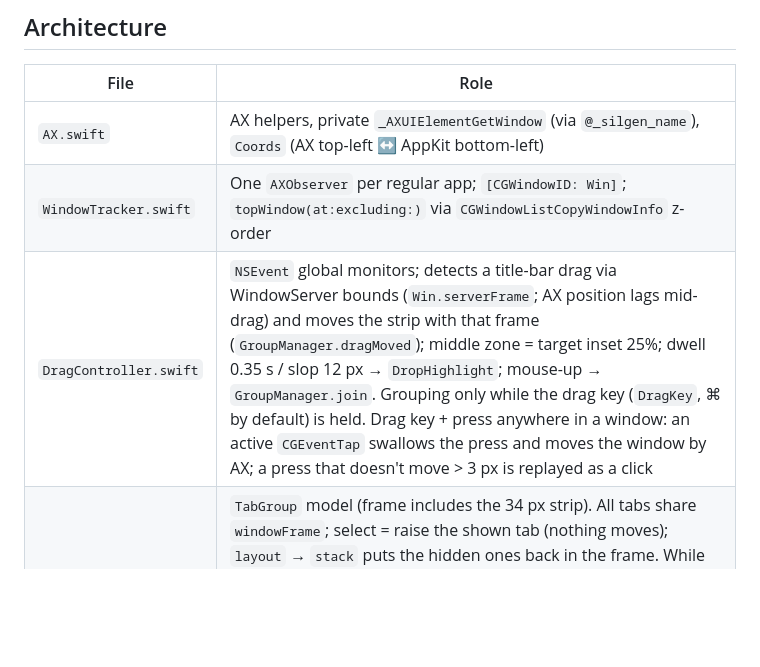
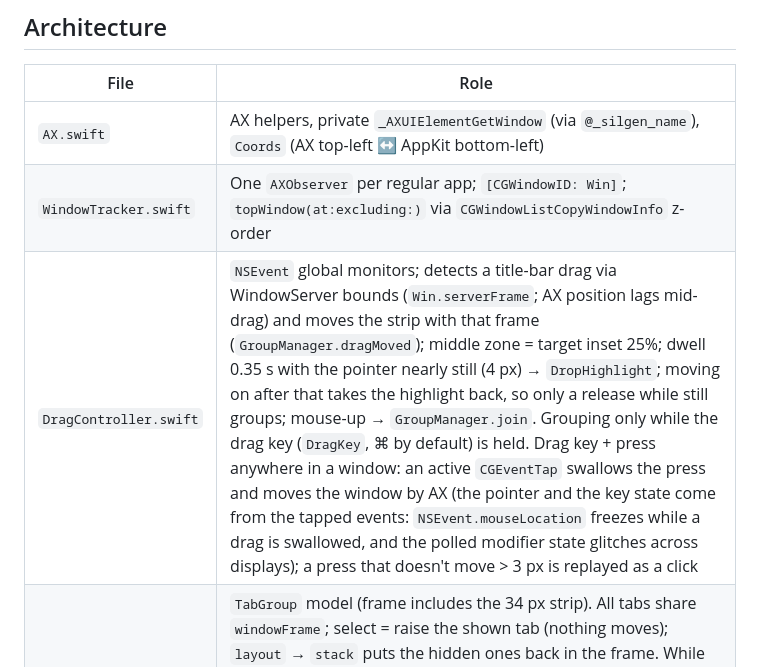
Before and after one commit to HenryGitG/TabGroups, a Markdown page: CLAUDE.md, the part around the change. Drawn GitHub-style; blank space fills up the shorter version.

Commit message:
Notes: dwell rule and why the pointer comes from the tap

```diff
--- a/CLAUDE.md
+++ b/CLAUDE.md
@@ -28,7 +28,7 @@ it off. Code comments in English; the user prefers to talk in Chinese.
 |---|---|
 | `AX.swift` | AX helpers, private `_AXUIElementGetWindow` (via `@_silgen_name`), `Coords` (AX top-left ↔ AppKit bottom-left) |
 | `WindowTracker.swift` | One `AXObserver` per regular app; `[CGWindowID: Win]`; `topWindow(at:excluding:)` via `CGWindowListCopyWindowInfo` z-order |
-| `DragController.swift` | `NSEvent` global monitors; detects a title-bar drag via WindowServer bounds (`Win.serverFrame`; AX position lags mid-drag) and moves the strip with that frame (`GroupManager.dragMoved`); middle zone = target inset 25%; dwell 0.35 s / slop 12 px → `DropHighlight`; mouse-up → `GroupManager.join`. Grouping only while the drag key (`DragKey`, ⌘ by default) is held. Drag key + press anywhere in a window: an active `CGEventTap` swallows the press and moves the window by AX; a press that doesn't move > 3 px is replayed as a click |
+| `DragController.swift` | `NSEvent` global monitors; detects a title-bar drag via WindowServer bounds (`Win.serverFrame`; AX position lags mid-drag) and moves the strip with that frame (`GroupManager.dragMoved`); middle zone = target inset 25%; dwell 0.35 s with the pointer nearly still (4 px) → `DropHighlight`; moving on after that takes the highlight back, so only a release while still groups; mouse-up → `GroupManager.join`. Grouping only while the drag key (`DragKey`, ⌘ by default) is held. Drag key + press anywhere in a window: an active `CGEventTap` swallows the press and moves the window by AX (the pointer and the key state come from the tapped events: `NSEvent.mouseLocation` freezes while a drag is swallowed, and the polled modifier state glitches across displays); a press that doesn't move > 3 px is replayed as a click |
 | `GroupManager.swift` | `TabGroup` model (frame includes the 34 px strip). All tabs share `windowFrame`; select = raise the shown tab (nothing moves); `layout` → `stack` puts the hidden ones back in the frame. While the shown tab is dragged/resized the hidden ones are **parked** (bottom-right corner, 1 px visible) and re-stacked when it settles. On app activation the tab that ended up on top becomes the shown one. Ignores our own AX writes for 0.5 s. Ungroups everything on quit. |
 | `TabStrip.swift` | `TabStripPanel`: borderless non-activating `NSPanel`, `.normal` level, `order(.above, relativeTo: activeWindowID)`. `TabStripView`: draw, hover ✕, drag to reorder, drag beyond 24 px → torn (`TabChip` follows the pointer) |
 | `Settings.swift` | `SettingsWindow`: the app's only window (Liquid Glass via `NSGlassEffectView` on macOS 26+), shown on open/reopen but not on a login launch; *Drag key* (`UserDefaults` `dragKey`: ⌘ ⌥ ⌃ fn), *Launch at login*, *Show in Dock* (`UserDefaults` `showInDock` → activation policy), *Quit* |
```
